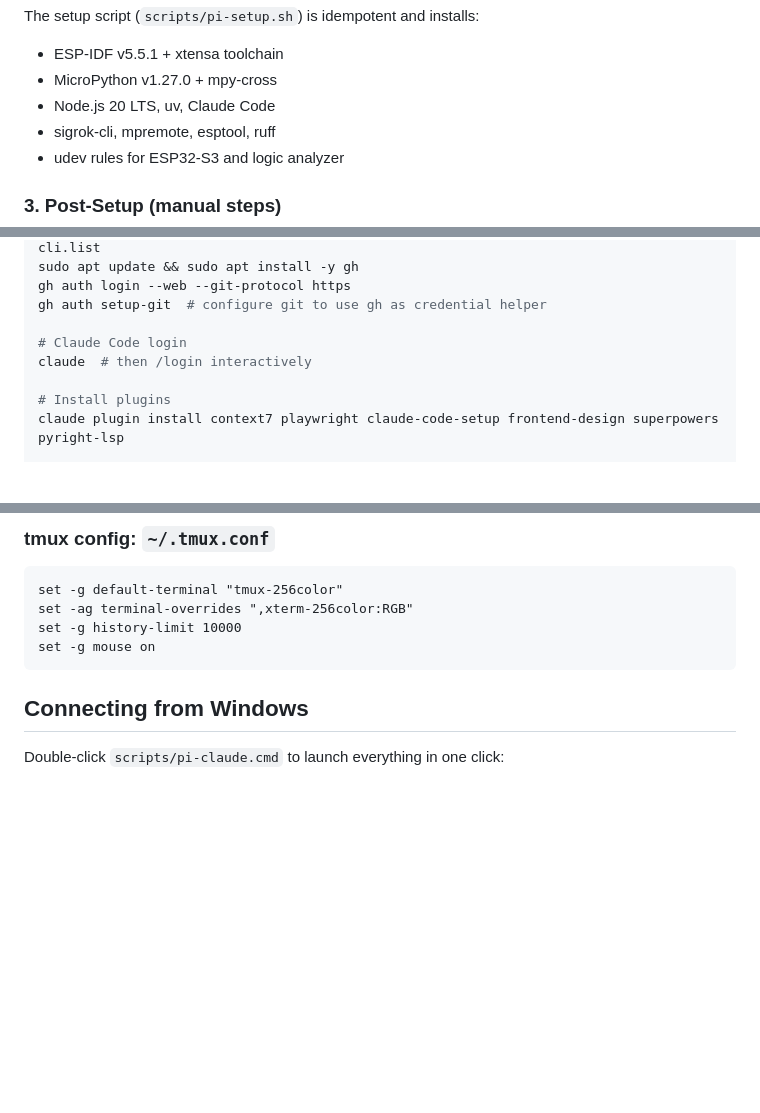
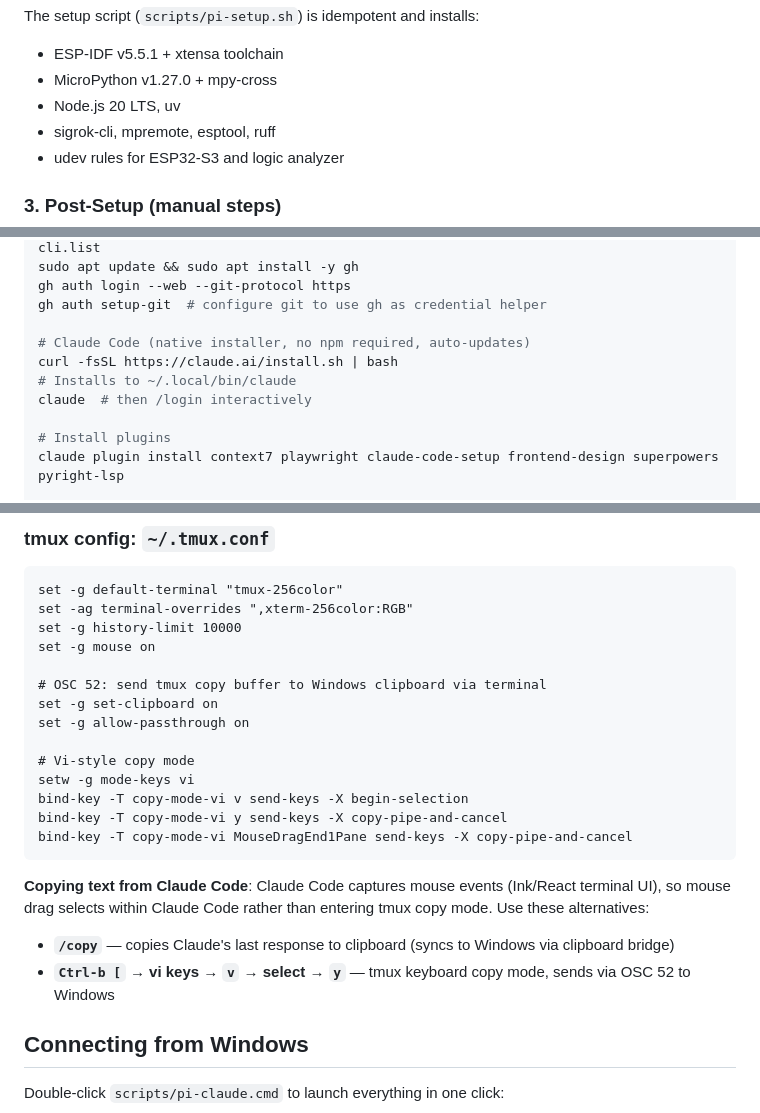
Before and after one commit to wselsbe/optacon-esp32, a Markdown page: docs/raspberry-pi-setup.md, 3 parts joined by grey strips. GitHub-like rendering; blank space fills up the shorter version.

Commit message:
docs: update Pi setup for native Claude installer and tmux copy mode
- Replace npm Claude Code install with native installer (curl)
- Add full tmux config (OSC 52, vi copy mode, mouse bindings)
- Document Claude Code mouse capture limitation and copy workarounds
- Note X11 clipboard monitoring in clipboard-sync description

Co-Authored-By: Claude Opus 4.6 <noreply@anthropic.com>

````diff
--- a/docs/raspberry-pi-setup.md
+++ b/docs/raspberry-pi-setup.md
@@ -39,7 +39,7 @@ sudo reboot
 The setup script (`scripts/pi-setup.sh`) is idempotent and installs:
 - ESP-IDF v5.5.1 + xtensa toolchain
 - MicroPython v1.27.0 + mpy-cross
-- Node.js 20 LTS, uv, Claude Code
+- Node.js 20 LTS, uv
 - sigrok-cli, mpremote, esptool, ruff
 - udev rules for ESP32-S3 and logic analyzer
 
@@ -58,7 +58,9 @@ sudo apt update && sudo apt install -y gh
 gh auth login --web --git-protocol https
 gh auth setup-git  # configure git to use gh as credential helper
 
-# Claude Code login
+# Claude Code (native installer, no npm required, auto-updates)
+curl -fsSL https://claude.ai/install.sh | bash
+# Installs to ~/.local/bin/claude
 claude  # then /login interactively
 
 # Install plugins
@@ -174,7 +176,22 @@ set -g default-terminal "tmux-256color"
 set -ag terminal-overrides ",xterm-256color:RGB"
 set -g history-limit 10000
 set -g mouse on
+
+# OSC 52: send tmux copy buffer to Windows clipboard via terminal
+set -g set-clipboard on
+set -g allow-passthrough on
+
+# Vi-style copy mode
+setw -g mode-keys vi
+bind-key -T copy-mode-vi v send-keys -X begin-selection
+bind-key -T copy-mode-vi y send-keys -X copy-pipe-and-cancel
+bind-key -T copy-mode-vi MouseDragEnd1Pane send-keys -X copy-pipe-and-cancel
 ```
+
+**Copying text from Claude Code**: Claude Code captures mouse events (Ink/React terminal UI), so mouse drag selects within Claude Code rather than entering tmux copy mode. Use these alternatives:
+
+- **`/copy`** — copies Claude's last response to clipboard (syncs to Windows via clipboard bridge)
+- **`Ctrl-b [` → vi keys → `v` → select → `y`** — tmux keyboard copy mode, sends via OSC 52 to Windows
 
 ## Connecting from Windows
 
````
Also changed, not shown: other parts of docs/raspberry-pi-setup.md (+1 -1 lines).
